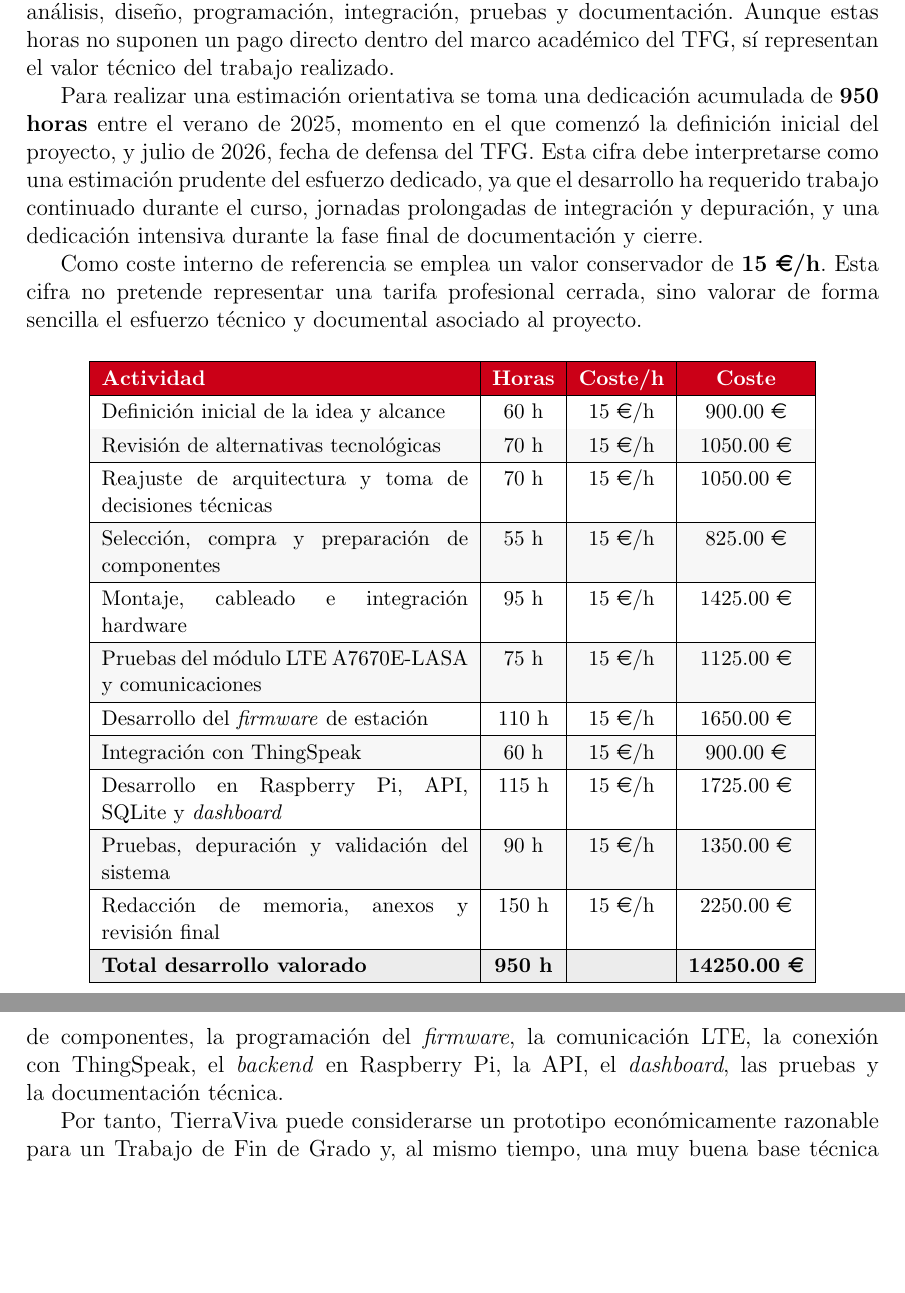
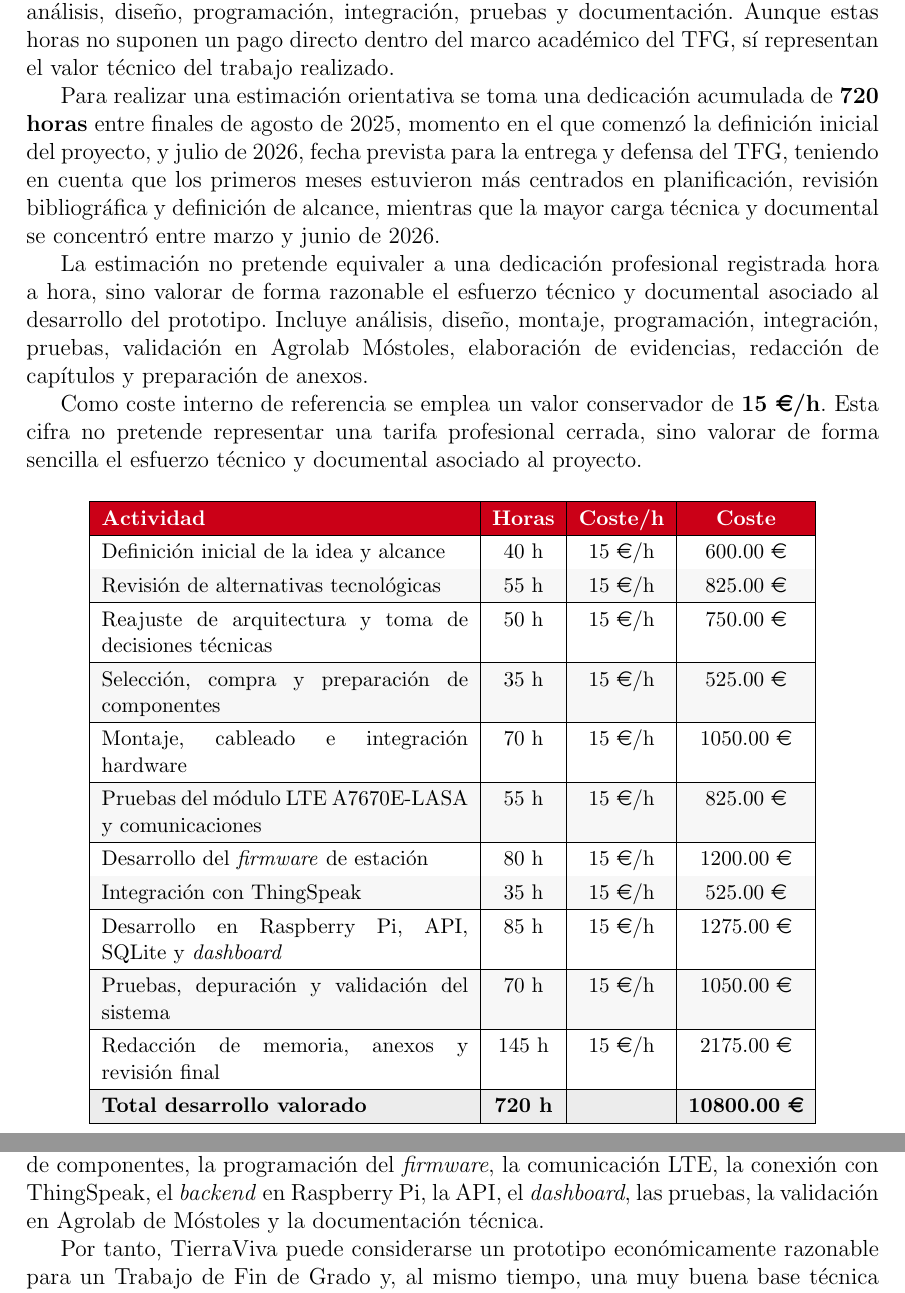
Before and after one commit to ltejedorcruz/TierraViva, a LaTeX thesis (memoria/memoria.tex, which reads memoria/anexos/relacion_ingresos_gastos.tex): two parts of pages 218 and 220 of 288, joined at a grey line, cut so that both start at the same text, the shorter picture padded with empty space. Compiled offline with pdfLaTeX.

Commit message:
Ajustadas horas de trabajo

```diff
--- a/memoria/anexos/relacion_ingresos_gastos.tex
+++ b/memoria/anexos/relacion_ingresos_gastos.tex
@@ -198,7 +198,9 @@ Desde el punto de vista económico directo, el proyecto queda equilibrado median
 
 Además del coste material, TierraViva requiere una dedicación significativa en análisis, diseño, programación, integración, pruebas y documentación. Aunque estas horas no suponen un pago directo dentro del marco académico del TFG, sí representan el valor técnico del trabajo realizado.
 
-Para realizar una estimación orientativa se toma una dedicación acumulada de \textbf{950 horas} entre el verano de 2025, momento en el que comenzó la definición inicial del proyecto, y julio de 2026, fecha de defensa del TFG. Esta cifra debe interpretarse como una estimación prudente del esfuerzo dedicado, ya que el desarrollo ha requerido trabajo continuado durante el curso, jornadas prolongadas de integración y depuración, y una dedicación intensiva durante la fase final de documentación y cierre.
+Para realizar una estimación orientativa se toma una dedicación acumulada de \textbf{720 horas} entre finales de agosto de 2025, momento en el que comenzó la definición inicial del proyecto, y julio de 2026, fecha prevista para la entrega y defensa del TFG, teniendo en cuenta que los primeros meses estuvieron más centrados en planificación, revisión bibliográfica y definición de alcance, mientras que la mayor carga técnica y documental se concentró entre marzo y junio de 2026.
+
+La estimación no pretende equivaler a una dedicación profesional registrada hora a hora, sino valorar de forma razonable el esfuerzo técnico y documental asociado al desarrollo del prototipo. Incluye análisis, diseño, montaje, programación, integración, pruebas, validación en Agrolab Móstoles, elaboración de evidencias, redacción de capítulos y preparación de anexos.
 
 Como coste interno de referencia se emplea un valor conservador de \textbf{15 \euro{}/h}. Esta cifra no pretende representar una tarifa profesional cerrada, sino valorar de forma sencilla el esfuerzo técnico y documental asociado al proyecto.
 
@@ -211,30 +213,30 @@ Como coste interno de referencia se emplea un valor conservador de \textbf{15 \e
 \rowcolor{URJCRed}
 \TVHead{Actividad} & \TVHead{Horas} & \TVHead{Coste/h} & \TVHead{Coste} \\
 \hline
-Definición inicial de la idea y alcance & 60 h & 15 \euro{}/h & 900.00 \euro{} \\
+Definición inicial de la idea y alcance & 40 h & 15 \euro{}/h & 600.00 \euro{} \\
 \hline
-Revisión de alternativas tecnológicas & 70 h & 15 \euro{}/h & 1050.00 \euro{} \\
+Revisión de alternativas tecnológicas & 55 h & 15 \euro{}/h & 825.00 \euro{} \\
 \hline
-Reajuste de arquitectura y toma de decisiones técnicas & 70 h & 15 \euro{}/h & 1050.00 \euro{} \\
+Reajuste de arquitectura y toma de decisiones técnicas & 50 h & 15 \euro{}/h & 750.00 \euro{} \\
 \hline
-Selección, compra y preparación de componentes & 55 h & 15 \euro{}/h & 825.00 \euro{} \\
+Selección, compra y preparación de componentes & 35 h & 15 \euro{}/h & 525.00 \euro{} \\
 \hline
-Montaje, cableado e integración hardware & 95 h & 15 \euro{}/h & 1425.00 \euro{} \\
+Montaje, cableado e integración hardware & 70 h & 15 \euro{}/h & 1050.00 \euro{} \\
 \hline
-Pruebas del módulo LTE A7670E-LASA y comunicaciones & 75 h & 15 \euro{}/h & 1125.00 \euro{} \\
+Pruebas del módulo LTE A7670E-LASA y comunicaciones & 55 h & 15 \euro{}/h & 825.00 \euro{} \\
 \hline
-Desarrollo del \textit{firmware} de estación & 110 h & 15 \euro{}/h & 1650.00 \euro{} \\
+Desarrollo del \textit{firmware} de estación & 80 h & 15 \euro{}/h & 1200.00 \euro{} \\
 \hline
-Integración con ThingSpeak & 60 h & 15 \euro{}/h & 900.00 \euro{} \\
+Integración con ThingSpeak & 35 h & 15 \euro{}/h & 525.00 \euro{} \\
 \hline
-Desarrollo en Raspberry Pi, API, SQLite y \textit{dashboard} & 115 h & 15 \euro{}/h & 1725.00 \euro{} \\
+Desarrollo en Raspberry Pi, API, SQLite y \textit{dashboard} & 85 h & 15 \euro{}/h & 1275.00 \euro{} \\
 \hline
-Pruebas, depuración y validación del sistema & 90 h & 15 \euro{}/h & 1350.00 \euro{} \\
+Pruebas, depuración y validación del sistema & 70 h & 15 \euro{}/h & 1050.00 \euro{} \\
 \hline
-Redacción de memoria, anexos y revisión final & 150 h & 15 \euro{}/h & 2250.00 \euro{} \\
+Redacción de memoria, anexos y revisión final & 145 h & 15 \euro{}/h & 2175.00 \euro{} \\
 \hline
 \rowcolor{gray!15}
-\textbf{Total desarrollo valorado} & \textbf{950 h} &  & \textbf{14250.00 \euro{}} \\
+\textbf{Total desarrollo valorado} & \textbf{720 h} &  & \textbf{10800.00 \euro{}} \\
 \hline
 \end{tabular}
 \caption{Estimación del coste de desarrollo valorado.}
@@ -300,6 +302,6 @@ Evolución precomercial & Mejora de robustez, cajas estancas, protección ambien
 
 El análisis económico muestra que TierraViva es viable como prototipo académico con un coste material contenido. La inversión directa se concentra principalmente en el nodo de supervisión y en los elementos de alimentación y actuación, mientras que los sensores y módulos de estación mantienen un coste relativamente bajo.
 
-La principal diferencia aparece al valorar el tiempo de desarrollo. Aunque el desembolso material es reducido, el verdadero valor del proyecto está en la integración de componentes, la programación del \textit{firmware}, la comunicación LTE, la conexión con ThingSpeak, el \textit{backend} en Raspberry Pi, la API, el \textit{dashboard}, las pruebas y la documentación técnica.
+La principal diferencia aparece al valorar el tiempo de desarrollo. Aunque el desembolso material es reducido, el verdadero valor del proyecto está en la integración de componentes, la programación del \textit{firmware}, la comunicación LTE, la conexión con ThingSpeak, el \textit{backend} en Raspberry Pi, la API, el \textit{dashboard}, las pruebas, la validación en Agrolab de Móstoles y la documentación técnica.
 
 Por tanto, TierraViva puede considerarse un prototipo económicamente razonable para un Trabajo de Fin de Grado y, al mismo tiempo, una muy buena base técnica ampliable para futuras versiones próximas a una implantación real.
```
Also changed, not shown: memoria/anexos/relacion_ingresos_gastos.tex (4 more changed lines).
